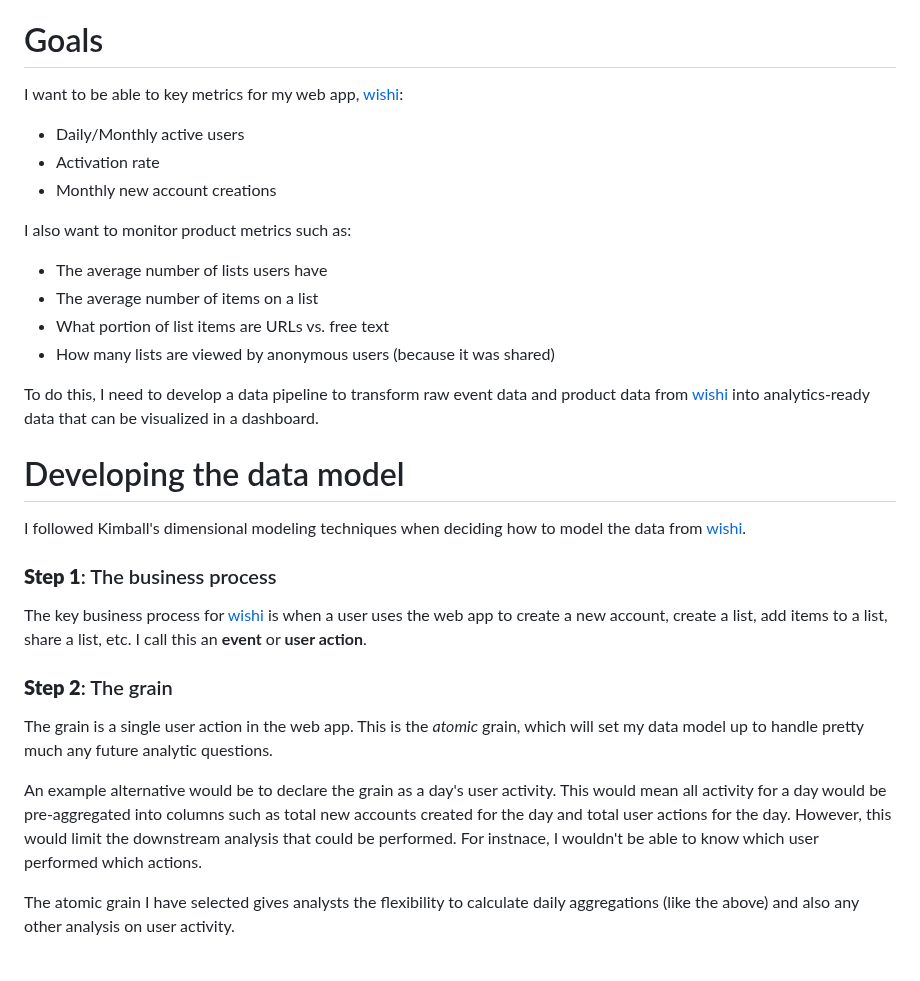
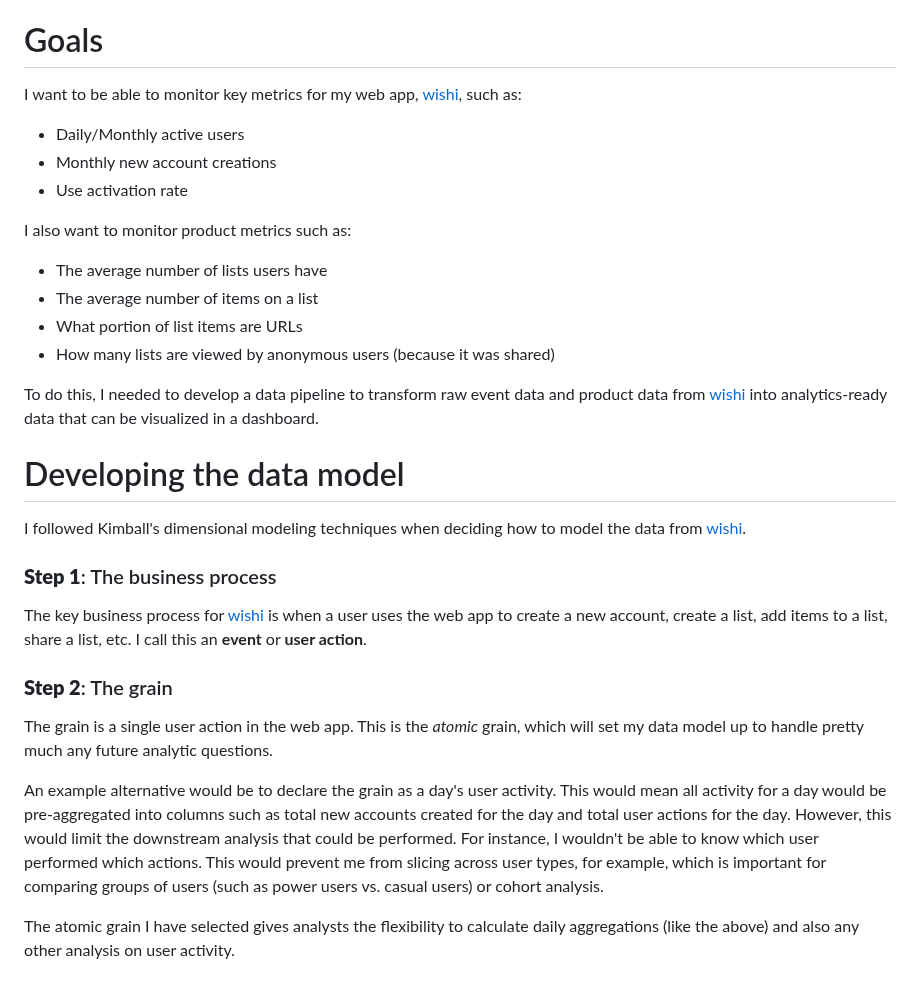
Before and after one commit to danbratton/wishi-dbt, a Markdown page: wishi/WALKTHROUGH.md, the part around one of its changes. GitHub-like rendering.

Commit message:
Update WALKTHROUGH.md
Fixing some typos

```diff
--- a/wishi/WALKTHROUGH.md
+++ b/wishi/WALKTHROUGH.md
@@ -6,17 +6,17 @@
 * I visualized the data in [**Looker Studio**](https://lookerstudio.google.com/reporting/b5c35fcb-9d47-48e8-af6f-e75dd61164da).
 
 # Goals
-I want to be able to key metrics for my web app, [wishi](www.getwishi.com):
+I want to be able to monitor key metrics for my web app, [wishi](https://www.getwishi.com), such as:
 * Daily/Monthly active users
-* Activation rate
 * Monthly new account creations
+* Use activation rate
 
 I also want to monitor product metrics such as:
 * The average number of lists users have
 * The average number of items on a list
-* What portion of list items are URLs vs. free text
+* What portion of list items are URLs
 * How many lists are viewed by anonymous users (because it was shared)
 
-To do this, I need to develop a data pipeline to transform raw event data and product data from [wishi](www.getwishi.com) into analytics-ready data that can be visualized in a dashboard.
+To do this, I needed to develop a data pipeline to transform raw event data and product data from [wishi](https://www.getwishi.com) into analytics-ready data that can be visualized in a dashboard.
 
 # Developing the data model
@@ -30,7 +30,7 @@ The key business process for [wishi](www.getwishi.com) is when a user uses the w
 
 The grain is a single user action in the web app. This is the *atomic* grain, which will set my data model up to handle pretty much any future analytic questions.
 
-An example alternative would be to declare the grain as a day's user activity. This would mean all activity for a day would be pre-aggregated into columns such as total new accounts created for the day and total user actions for the day. However, this would limit the downstream analysis that could be performed. For instnace, I wouldn't be able to know which user performed which actions.
+An example alternative would be to declare the grain as a day's user activity. This would mean all activity for a day would be pre-aggregated into columns such as total new accounts created for the day and total user actions for the day. However, this would limit the downstream analysis that could be performed. For instance, I wouldn't be able to know which user performed which actions. This would prevent me from slicing across user types, for example, which is important for comparing groups of users (such as power users vs. casual users) or cohort analysis.
 
 The atomic grain I have selected gives analysts the flexibility to calculate daily aggregations (like the above) and also any other analysis on user activity.
 
```
Also changed, not shown: other parts of wishi/WALKTHROUGH.md (+2 -2 lines).
